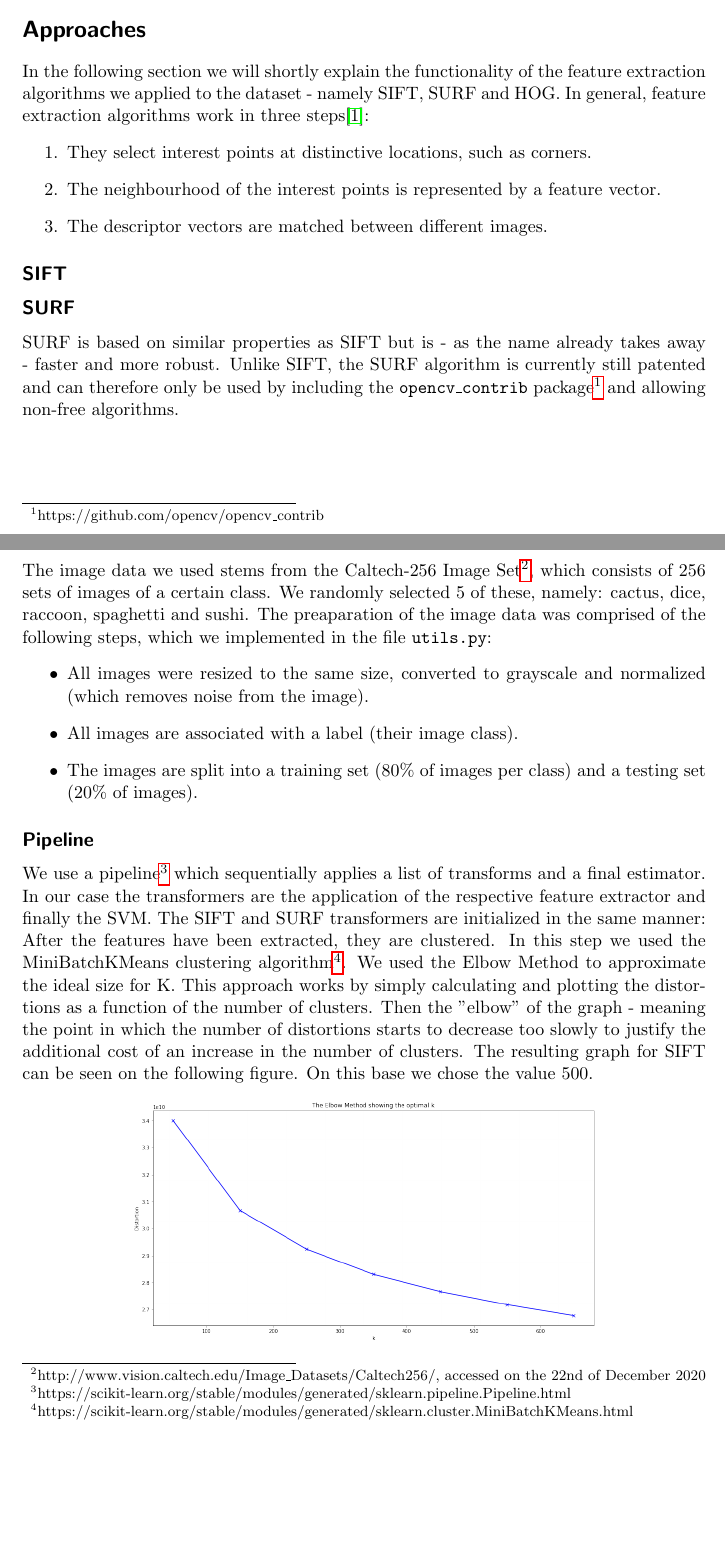
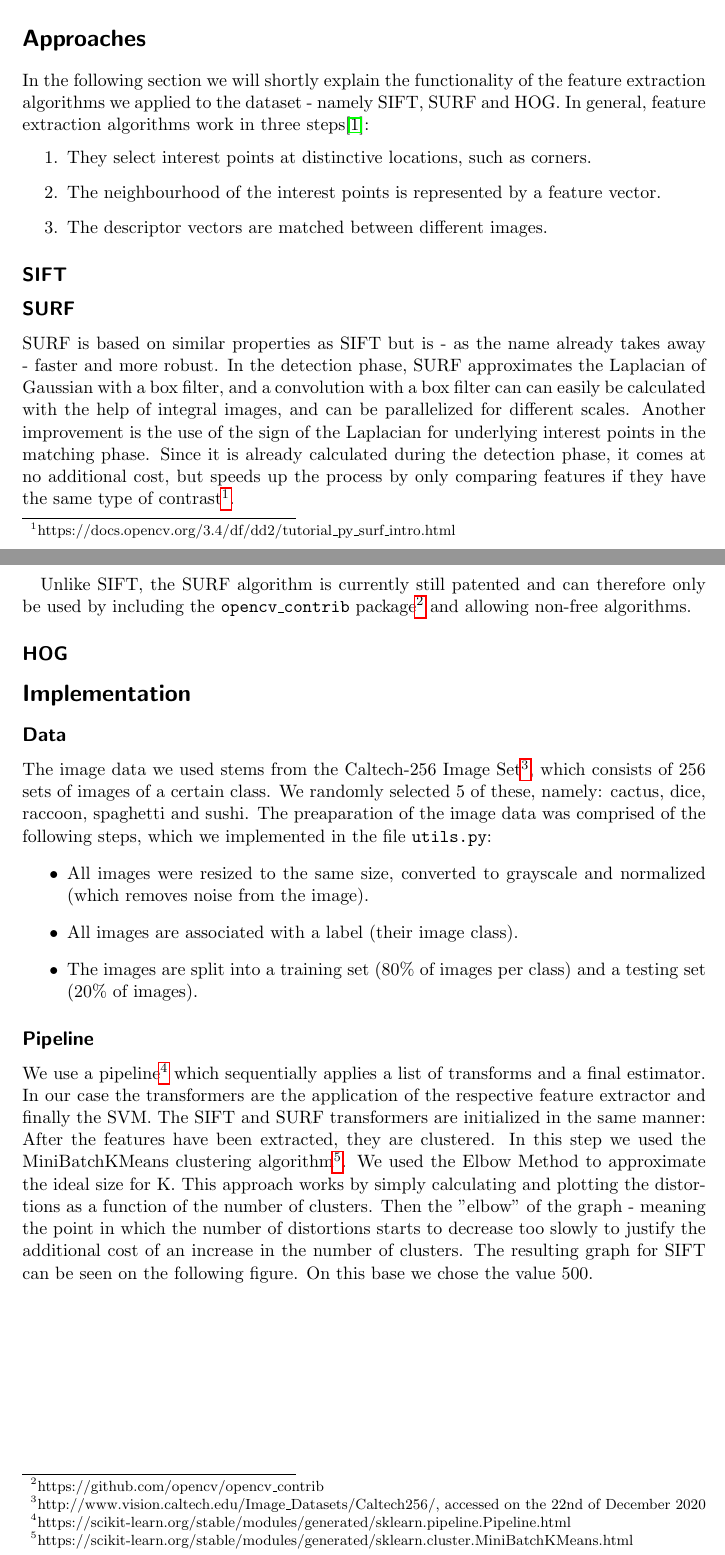
Before and after one commit to portscher/SIFT-SURF-HOG, a LaTeX document (report/report.tex): two parts of pages 1 and 2 of 3, joined at a grey line, cut so that both start at the same text, the shorter picture padded with empty space. Compiled offline with pdfLaTeX.

Commit message:
expand SURF section in report

```diff
--- a/report/report.tex
+++ b/report/report.tex
@@ -32,8 +32,13 @@ In general, feature extraction algorithms work in three steps\cite{bay2006}:
 \end{enumerate}
 
 \subsection{SIFT}
+
+
 \subsection{SURF}
-SURF is based on similar properties as SIFT but is - as the name already takes away - faster and more robust. Unlike SIFT, the SURF algorithm is currently still patented and can therefore only be used by including the \texttt{opencv\_contrib} package\footnote{https://github.com/opencv/opencv\_contrib} and allowing non-free algorithms.
+SURF is based on similar properties as SIFT but is - as the name already takes away - faster and more robust. In the detection phase, SURF approximates the Laplacian of Gaussian with a box filter, and a convolution with a box filter can can easily be calculated with the help of integral images, and can be parallelized for different scales.
+Another improvement is the use of the sign of the Laplacian for underlying interest points in the matching phase. Since it is already calculated during the detection phase, it comes at no additional cost, but speeds up the process by only comparing features if they have the same type of contrast\footnote{https://docs.opencv.org/3.4/df/dd2/tutorial\_py\_surf\_intro.html}.
+
+Unlike SIFT, the SURF algorithm is currently still patented and can therefore only be used by including the \texttt{opencv\_contrib} package\footnote{https://github.com/opencv/opencv\_contrib} and allowing non-free algorithms.
 
 \subsection{HOG}
 \section{Implementation}
```
Also changed, not shown: 1 other file.
